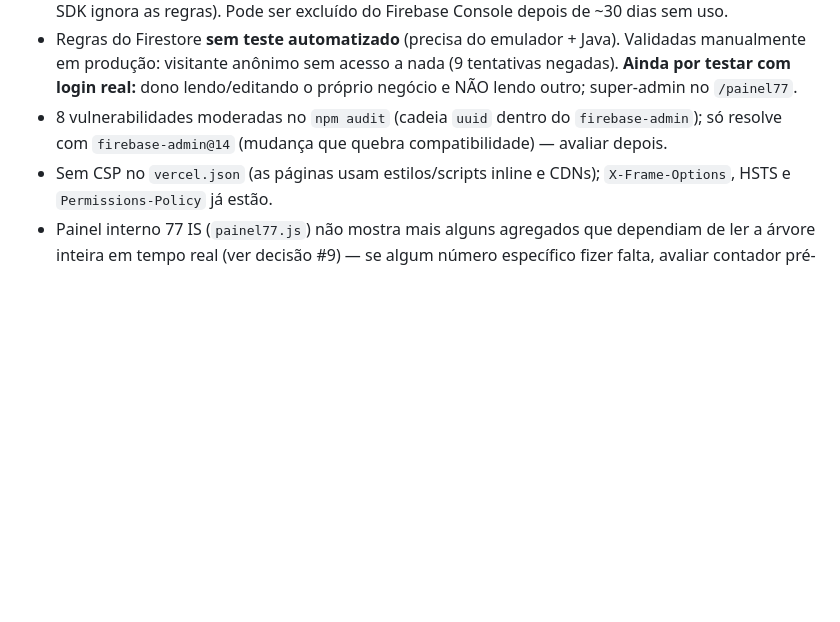
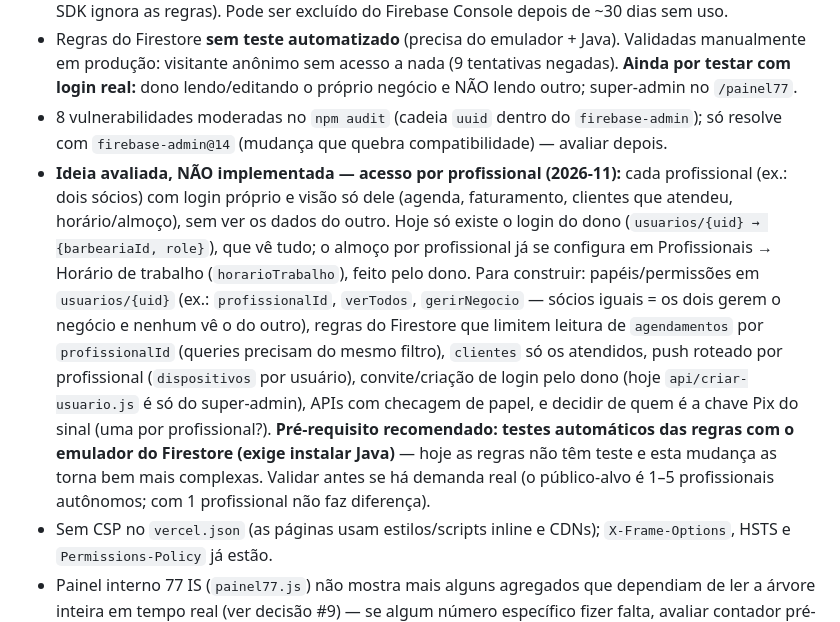
Before and after one commit to 77ISTECNOLOGIA/77-agendapro, a Markdown page: CLAUDE.md, the part around the change. Drawn GitHub-style; blank space fills up the shorter version.

Commit message:
Docs: analise da ideia de acesso por profissional (nao implementada)

```diff
--- a/CLAUDE.md
+++ b/CLAUDE.md
@@ -94,6 +94,7 @@ AgendaPro é um produto da **77 IS Tecnologia & Inteligência**, plataforma de a
 - **Realtime Database antigo TRAVADO (deny-all) em 2026-11-01** (`database.rules.json`; leitura e escrita anônimas dão 401). Os dados continuam lá, intactos, só inacessíveis ao navegador (o Admin SDK ignora as regras). Pode ser excluído do Firebase Console depois de ~30 dias sem uso.
 - Regras do Firestore **sem teste automatizado** (precisa do emulador + Java). Validadas manualmente em produção: visitante anônimo sem acesso a nada (9 tentativas negadas). **Ainda por testar com login real:** dono lendo/editando o próprio negócio e NÃO lendo outro; super-admin no `/painel77`.
 - 8 vulnerabilidades moderadas no `npm audit` (cadeia `uuid` dentro do `firebase-admin`); só resolve com `firebase-admin@14` (mudança que quebra compatibilidade) — avaliar depois.
+- **Ideia avaliada, NÃO implementada — acesso por profissional (2026-11):** cada profissional (ex.: dois sócios) com login próprio e visão só dele (agenda, faturamento, clientes que atendeu, horário/almoço), sem ver os dados do outro. Hoje só existe o login do dono (`usuarios/{uid} → {barbeariaId, role}`), que vê tudo; o almoço por profissional já se configura em Profissionais → Horário de trabalho (`horarioTrabalho`), feito pelo dono. Para construir: papéis/permissões em `usuarios/{uid}` (ex.: `profissionalId`, `verTodos`, `gerirNegocio` — sócios iguais = os dois gerem o negócio e nenhum vê o do outro), regras do Firestore que limitem leitura de `agendamentos` por `profissionalId` (queries precisam do mesmo filtro), `clientes` só os atendidos, push roteado por profissional (`dispositivos` por usuário), convite/criação de login pelo dono (hoje `api/criar-usuario.js` é só do super-admin), APIs com checagem de papel, e decidir de quem é a chave Pix do sinal (uma por profissional?). **Pré-requisito recomendado: testes automáticos das regras com o emulador do Firestore (exige instalar Java)** — hoje as regras não têm teste e esta mudança as torna bem mais complexas. Validar antes se há demanda real (o público-alvo é 1–5 profissionais autônomos; com 1 profissional não faz diferença).
 - Sem CSP no `vercel.json` (as páginas usam estilos/scripts inline e CDNs); `X-Frame-Options`, HSTS e `Permissions-Policy` já estão.
 - Painel interno 77 IS (`painel77.js`) não mostra mais alguns agregados que dependiam de ler a árvore inteira em tempo real (ver decisão #9) — se algum número específico fizer falta, avaliar contador pré-agregado antes de simplesmente voltar a ler tudo.
 - Sem suíte de testes automatizados.
```
